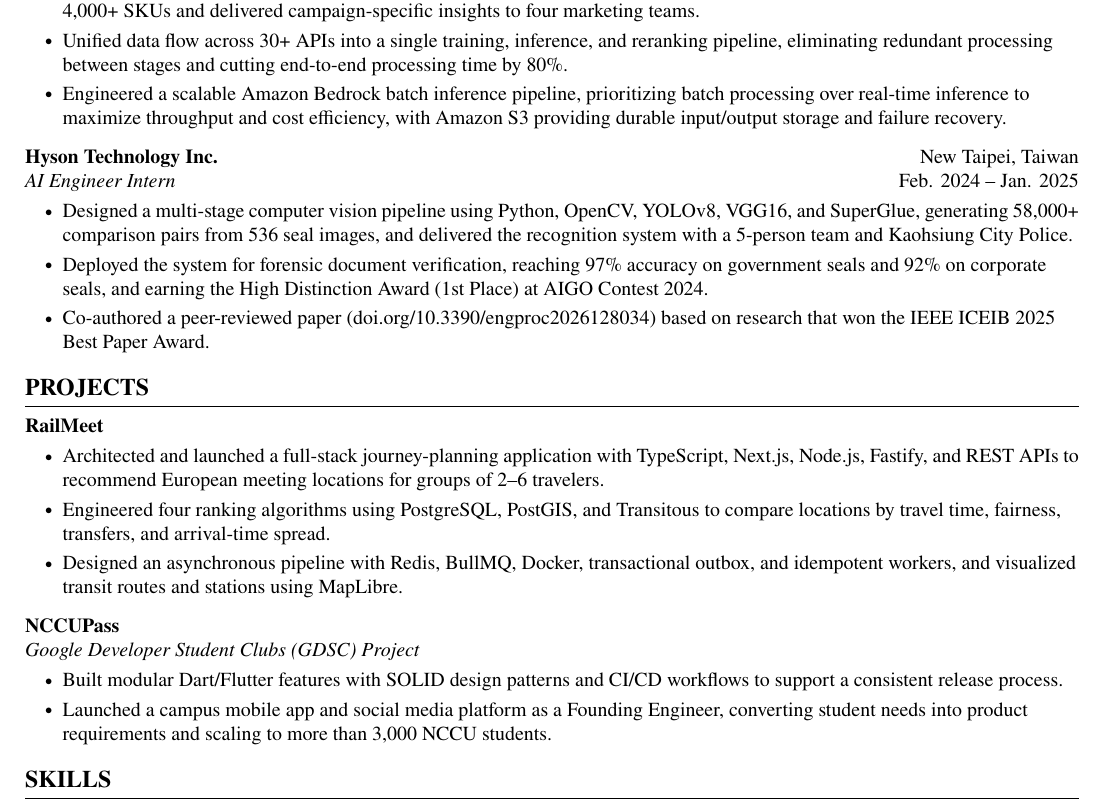
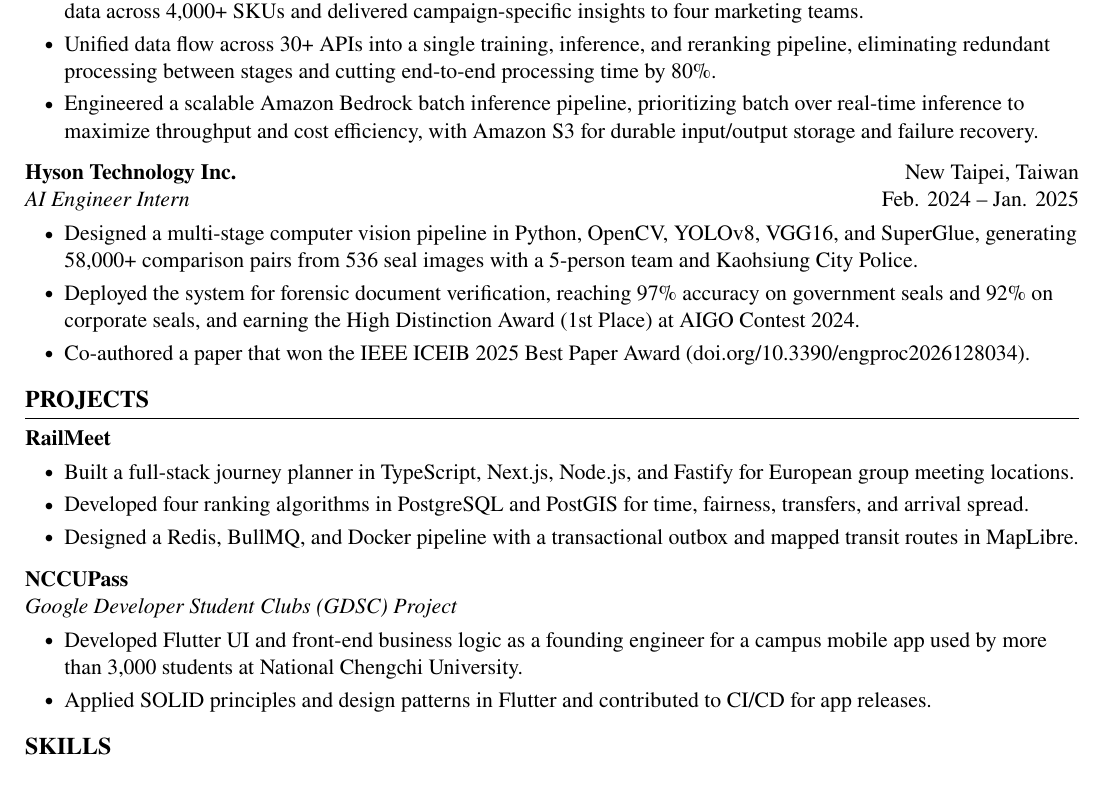
Before and after one commit to YChaoWang/DavidResume, a LaTeX CV (ResumeLaTeX/DavidResume.tex): part of the page, cut so that both start at the same text. Compiled offline with pdfLaTeX.

Commit message:
Update resume formatting by changing document class font size to 11pt, refining bullet points for clarity, and enhancing descriptions of technical projects for improved readability.

```diff
--- a/ResumeLaTeX/DavidResume.tex
+++ b/ResumeLaTeX/DavidResume.tex
@@ -1,4 +1,4 @@
-\documentclass[10pt, letterpaper]{article}
+\documentclass[11pt, letterpaper]{article}
 
 % Packages:
 \usepackage[
@@ -35,7 +35,6 @@
 \usepackage{paracol} % for two and three column entries
 \usepackage{ifthen} % for conditional statements
 \usepackage{needspace} % for avoiding page brake right after the section title
-\usepackage{mathpazo} % check if engine is pdflatex, xetex or luatex
 
 % Ensure that generated PDF is machine readable/ATS parsable:
 \ifPDFTeX
@@ -43,10 +42,11 @@
     \pdfgentounicode=1
     \usepackage[T1]{fontenc}
     \usepackage[utf8]{inputenc}
+    \usepackage{newtxtext} % Times clone for pdfLaTeX
+\else
+    \usepackage{fontspec}
+    \setmainfont{Times New Roman}
 \fi
-
-% Main text font: Times-like (professional, conservative)
-\usepackage{newtxtext}
 
 
 
@@ -236,7 +236,7 @@
         \begin{highlights}
             \item Built and deployed a LangGraph-based multi-agent recommendation system that integrated product and campaign data across 4,000+ SKUs and delivered campaign-specific insights to four marketing teams.
             \item Unified data flow across 30+ APIs into a single training, inference, and reranking pipeline, eliminating redundant processing between stages and cutting end-to-end processing time by 80\%.
-            \item Engineered a scalable Amazon Bedrock batch inference pipeline, prioritizing batch processing over real-time inference to maximize throughput and cost efficiency, with Amazon S3 providing durable input/output storage and failure recovery.
+            \item Engineered a scalable Amazon Bedrock batch inference pipeline, prioritizing batch over real-time inference to maximize throughput and cost efficiency, with Amazon S3 for durable input/output storage and failure recovery.
         \end{highlights}
     \end{onecolentry}
 
@@ -252,9 +252,9 @@
     \vspace{\titlesep}
     \begin{onecolentry}
         \begin{highlights}
-            \item Designed a multi-stage computer vision pipeline using Python, OpenCV, YOLOv8, VGG16, and SuperGlue, generating 58,000+ comparison pairs from 536 seal images, and delivered the recognition system with a 5-person team and Kaohsiung City Police.
+            \item Designed a multi-stage computer vision pipeline in Python, OpenCV, YOLOv8, VGG16, and SuperGlue, generating 58,000+ comparison pairs from 536 seal images with a 5-person team and Kaohsiung City Police.
             \item Deployed the system for forensic document verification, reaching 97\% accuracy on government seals and 92\% on corporate seals, and earning the High Distinction Award (1st Place) at AIGO Contest 2024.
-            \item Co-authored a peer-reviewed paper (\href{https://doi.org/10.3390/engproc2026128034}{doi.org/10.3390/engproc2026128034}) based on research that won the IEEE ICEIB 2025 Best Paper Award.
+            \item Co-authored a paper that won the IEEE ICEIB 2025 Best Paper Award (\href{https://doi.org/10.3390/engproc2026128034}{doi.org/10.3390/engproc2026128034}).
         \end{highlights}
     \end{onecolentry}
 
@@ -265,9 +265,9 @@
 
         \vspace{\titlesep}
         \begin{highlights}
-            \item Architected and launched a full-stack journey-planning application with TypeScript, Next.js, Node.js, Fastify, and REST APIs to recommend European meeting locations for groups of 2--6 travelers.
-            \item Engineered four ranking algorithms using PostgreSQL, PostGIS, and Transitous to compare locations by travel time, fairness, transfers, and arrival-time spread.
-            \item Designed an asynchronous pipeline with Redis, BullMQ, Docker, transactional outbox, and idempotent workers, and visualized transit routes and stations using MapLibre.
+            \item Built a full-stack journey planner in TypeScript, Next.js, Node.js, and Fastify for European group meeting locations.
+            \item Developed four ranking algorithms in PostgreSQL and PostGIS for time, fairness, transfers, and arrival spread.
+            \item Designed a Redis, BullMQ, and Docker pipeline with a transactional outbox and mapped transit routes in MapLibre.
         \end{highlights}
     \end{onecolentry}
 
@@ -278,8 +278,8 @@
 
         \vspace{\titlesep}
         \begin{highlights}
-            \item Built modular Dart/Flutter features with SOLID design patterns and CI/CD workflows to support a consistent release process.
-            \item Launched a campus mobile app and social media platform as a Founding Engineer, converting student needs into product requirements and scaling to more than 3,000 NCCU students.
+            \item Developed Flutter UI and front-end business logic as a founding engineer for a campus mobile app used by more than 3,000 students at National Chengchi University.
+            \item Applied SOLID principles and design patterns in Flutter and contributed to CI/CD for app releases.
         \end{highlights}
     \end{onecolentry}
 
```
